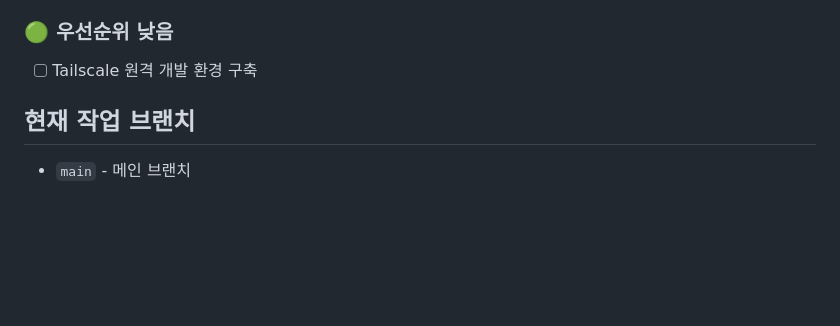
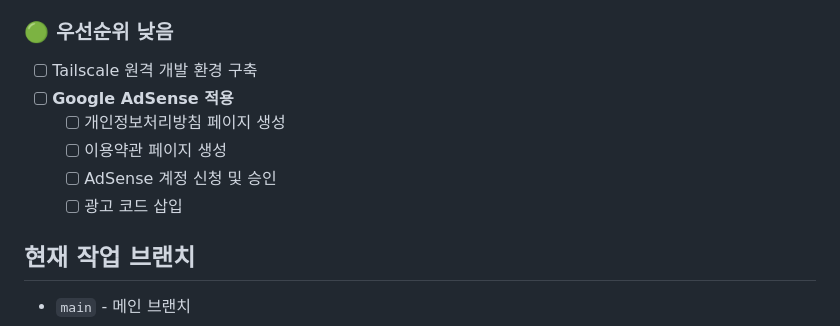
Before and after one commit to Hyo-chang/ai-article-web, a Markdown page: CLAUDE.md, the part around the change. Drawn GitHub-style; blank space fills up the shorter version.

Commit message:
TODO: Google AdSense 적용 항목 추가
Co-Authored-By: Claude Opus 4.5 <noreply@anthropic.com>

```diff
--- a/CLAUDE.md
+++ b/CLAUDE.md
@@ -295,6 +295,11 @@ C:\dev\venv\Scripts\python.exe crawling.py --keywords "정치" "경제" "사회"
 
 ### 🟢 우선순위 낮음
 - [ ] Tailscale 원격 개발 환경 구축
+- [ ] **Google AdSense 적용**
+  - [ ] 개인정보처리방침 페이지 생성
+  - [ ] 이용약관 페이지 생성
+  - [ ] AdSense 계정 신청 및 승인
+  - [ ] 광고 코드 삽입
 
 ## 현재 작업 브랜치
 
```
